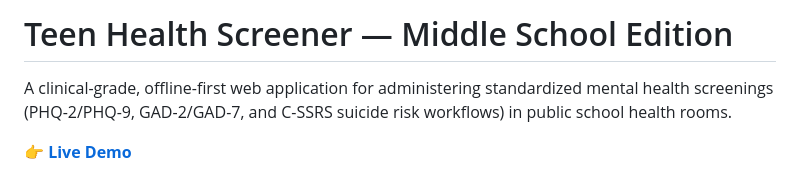
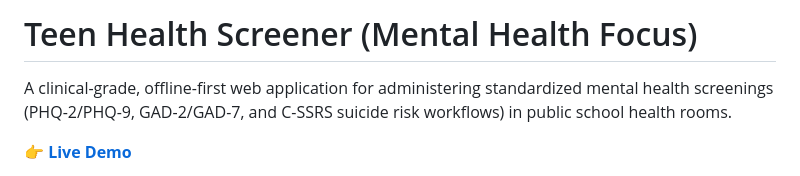
Before and after one commit to RandallChing/teen-health-screener, a Markdown page: README.md, the part around the change. Rendered like a GitHub page.

Commit message:
Change project title to 'Teen Health Screener (Mental Health Focus)'
Updated project title to reflect mental health focus.

```diff
--- a/README.md
+++ b/README.md
@@ -1,4 +1,4 @@
-# Teen Health Screener — Middle School Edition
+# Teen Health Screener (Mental Health Focus)
 
 A clinical-grade, offline-first web application for administering standardized mental health screenings (PHQ-2/PHQ-9, GAD-2/GAD-7, and C-SSRS suicide risk workflows) in public school health rooms.
 
```
